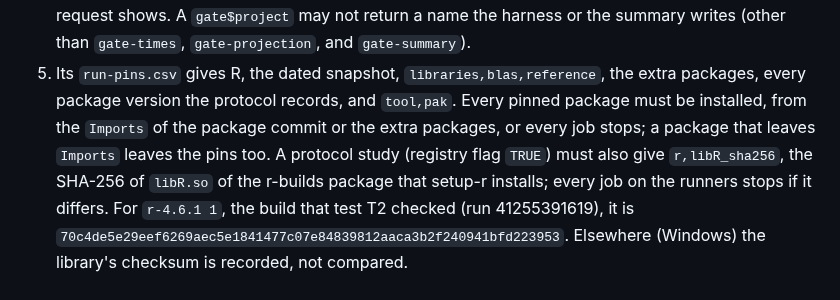
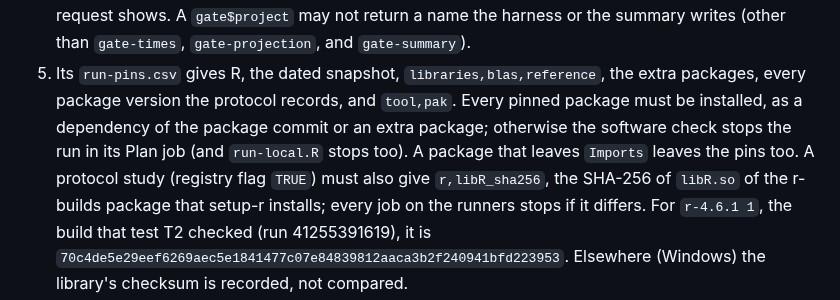
Before and after one commit to JUhalt/solomonR, a Markdown page: tools/sim/README.md, the part around the change. Drawn GitHub-style.

Commit message:
Say which job stops on a pin that is not installed
Only the Plan, Chunk, and Merge jobs run the software check, and the Plan job runs first; a pin is met by any installed dependency of the package commit, not only its Imports (review of ba1bc69).

Co-Authored-By: Claude Opus 5.5 <noreply@anthropic.com>

```diff
--- a/tools/sim/README.md
+++ b/tools/sim/README.md
@@ -369,9 +369,10 @@ In the study's own pull request, before its run (the order rule of #117):
    `gate-times`, `gate-projection`, and `gate-summary`).
 5. Its `run-pins.csv` gives R, the dated snapshot, `libraries,blas,reference`,
    the extra packages, every package version the protocol records, and
-   `tool,pak`. Every pinned package must be installed, from the `Imports`
-   of the package commit or the extra packages, or every job stops; a
-   package that leaves `Imports` leaves the pins too. A protocol study (registry flag `TRUE`) must also give
+   `tool,pak`. Every pinned package must be installed, as a dependency of
+   the package commit or an extra package; otherwise the software check
+   stops the run in its Plan job (and `run-local.R` stops too). A package
+   that leaves `Imports` leaves the pins too. A protocol study (registry flag `TRUE`) must also give
    `r,libR_sha256`, the SHA-256 of `libR.so` of the r-builds package that
    setup-r installs; every job on the runners stops if it differs. For
    `r-4.6.1 1`, the build that test T2 checked (run 41255391619), it is
```
